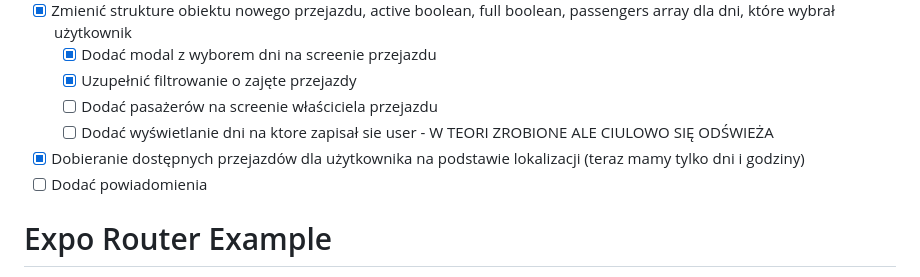
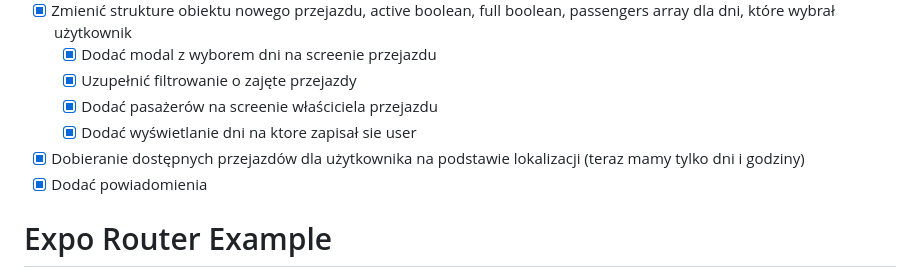
Before and after one commit to konrad-skowron/car-sharing-tinder, a Markdown page: README.md, the part around the change printed below. Rendered like a GitHub page.

```diff
--- a/README.md
+++ b/README.md
@@ -20,10 +20,10 @@
 - [x] Zmienić strukture obiektu nowego przejazdu, active boolean, full boolean, passengers array dla dni, które wybrał użytkownik
   - [x] Dodać modal z wyborem dni na screenie przejazdu
   - [x] Uzupełnić filtrowanie o zajęte przejazdy
-  - [ ] Dodać pasażerów na screenie właściciela przejazdu
-  - [ ] Dodać wyświetlanie dni na ktore zapisał sie user - W TEORI ZROBIONE ALE CIULOWO SIĘ ODŚWIEŻA
+  - [X] Dodać pasażerów na screenie właściciela przejazdu
+  - [X] Dodać wyświetlanie dni na ktore zapisał sie user
 - [x] Dobieranie dostępnych przejazdów dla użytkownika na podstawie lokalizacji (teraz mamy tylko dni i godziny)
-- [ ] Dodać powiadomienia
+- [X] Dodać powiadomienia
 
 # Expo Router Example
 
```
Also changed, not shown: other parts of README.md (+1 -1 lines).
